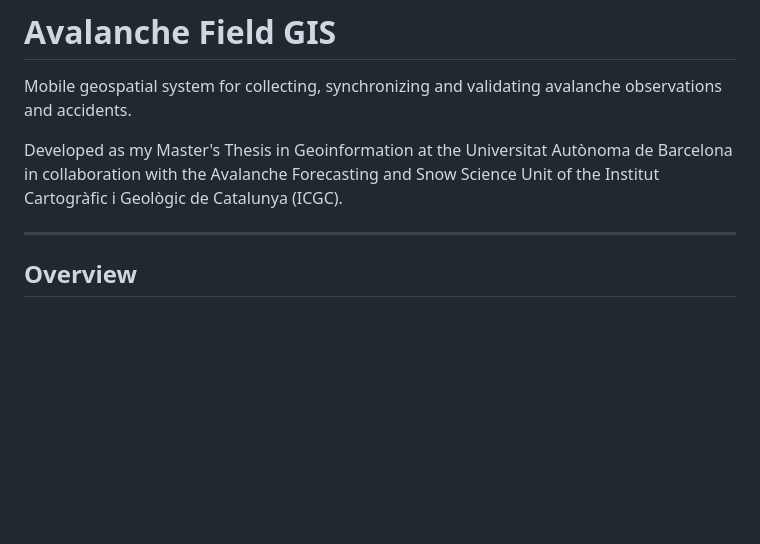
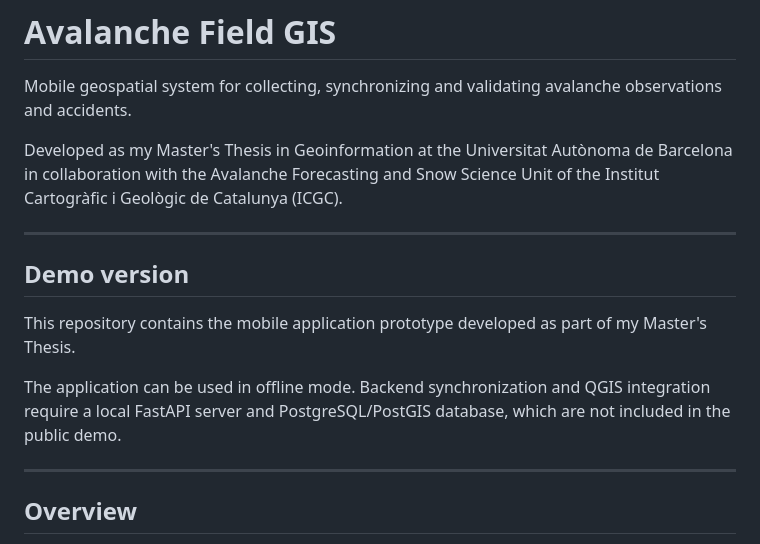
Before and after one commit to pere347/avalanche-field-gis, a Markdown page: README.md, the part around the change. Drawn GitHub-style; blank space fills up the shorter version.

```diff
--- a/README.md
+++ b/README.md
@@ -3,6 +3,14 @@
 Mobile geospatial system for collecting, synchronizing and validating avalanche observations and accidents.
 
 Developed as my Master's Thesis in Geoinformation at the Universitat Autònoma de Barcelona in collaboration with the Avalanche Forecasting and Snow Science Unit of the Institut Cartogràfic i Geològic de Catalunya (ICGC).
+
+---
+
+## Demo version
+
+This repository contains the mobile application prototype developed as part of my Master's Thesis.
+
+The application can be used in offline mode. Backend synchronization and QGIS integration require a local FastAPI server and PostgreSQL/PostGIS database, which are not included in the public demo.
 
 ---
 
```
